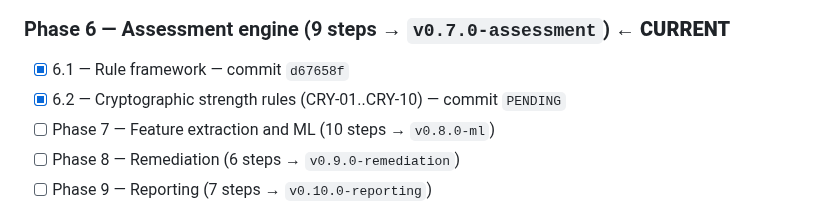
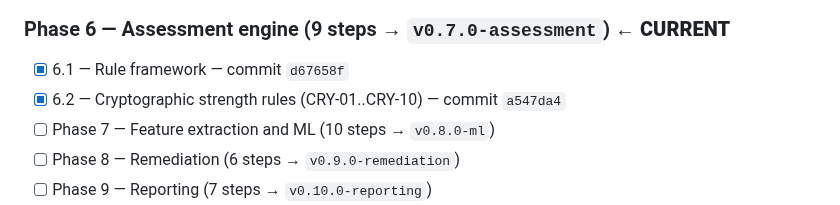
Before and after one commit to PrashamJ17/SIH_PS160, a Markdown page: PROGRESS.md, the part around the change. Drawn GitHub-style.

Commit message:
docs: record the Step 6.2 commit SHA
Co-Authored-By: Claude Opus 5 <noreply@anthropic.com>

```diff
--- a/PROGRESS.md
+++ b/PROGRESS.md
@@ -99,7 +99,7 @@ Authoritative execution document: `IPsec_Sentinel_BUILD_PLAN.md` (98 steps, 13 p
 - [x] **▶ MILESTONE M5 PASSED** — tag `v0.6.0-esp` (4/4 acceptance items)
 ### Phase 6 — Assessment engine (9 steps → `v0.7.0-assessment`) ← **CURRENT**
 - [x] 6.1 — Rule framework — commit `d67658f`
-- [x] 6.2 — Cryptographic strength rules (CRY-01..CRY-10) — commit `PENDING`
+- [x] 6.2 — Cryptographic strength rules (CRY-01..CRY-10) — commit `a547da4`
 - [ ] Phase 7 — Feature extraction and ML (10 steps → `v0.8.0-ml`)
 - [ ] Phase 8 — Remediation (6 steps → `v0.9.0-remediation`)
 - [ ] Phase 9 — Reporting (7 steps → `v0.10.0-reporting`)
```
